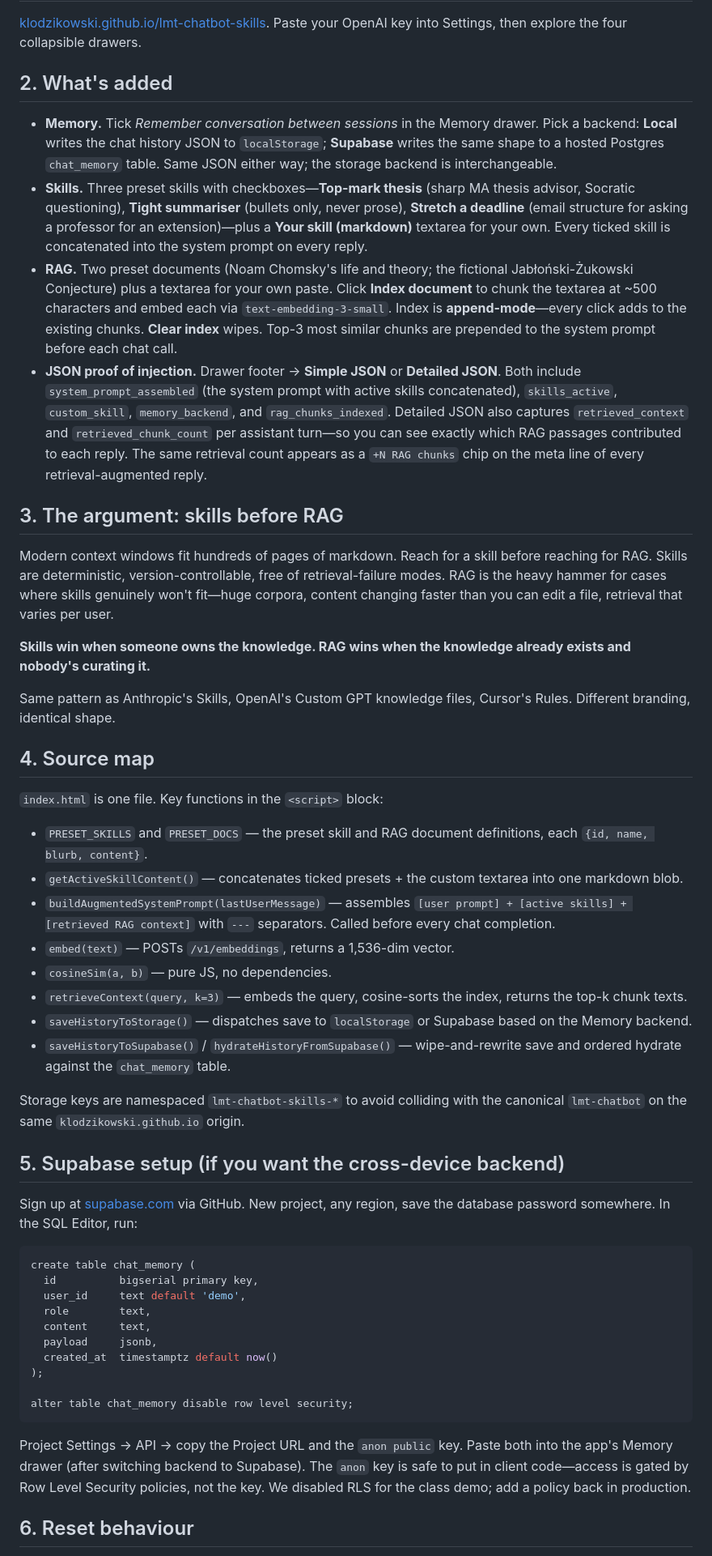
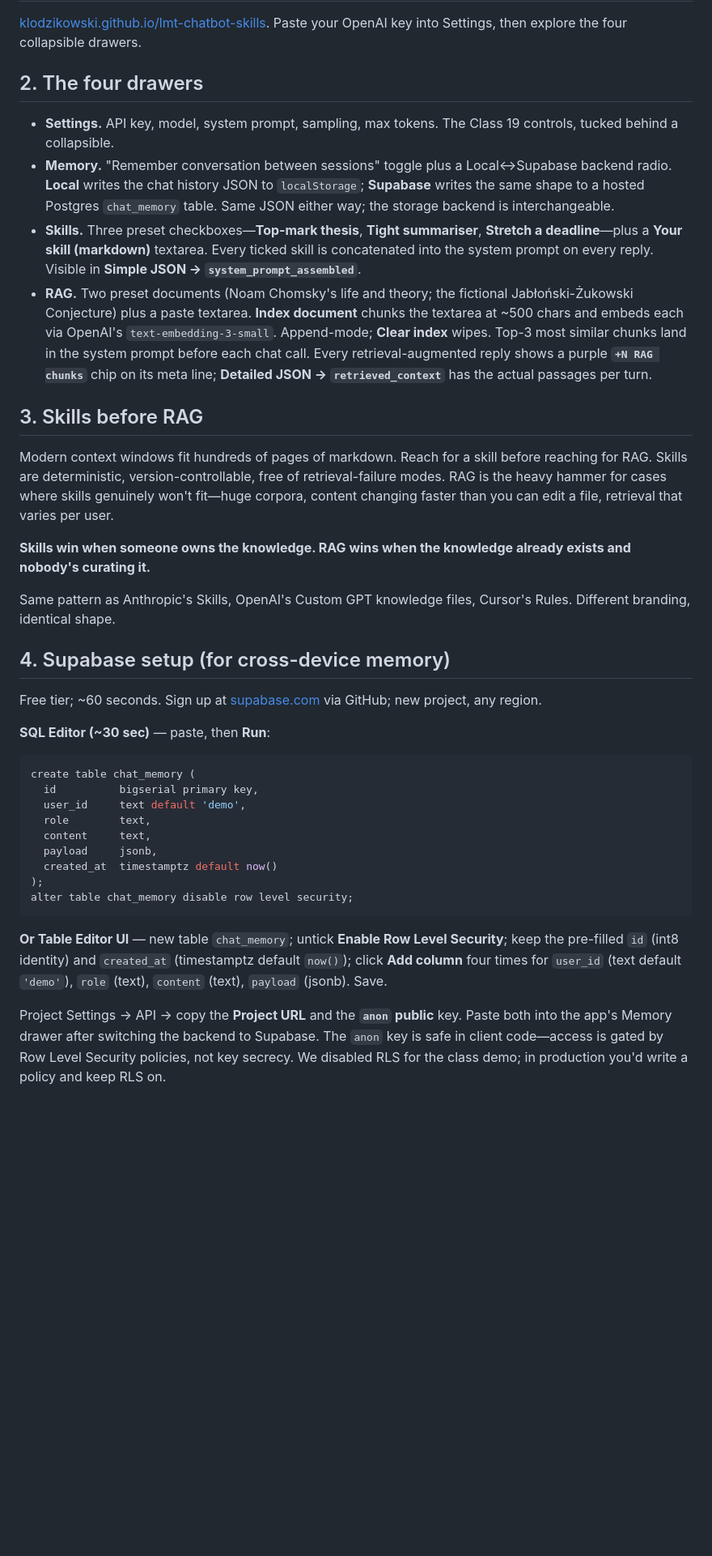
Before and after one commit to klodzikowski/lmt-chatbot-skills, a Markdown page: README.md, the part around one of its changes. Shown at 81% size. Drawn GitHub-style; blank space fills up the shorter version.

Commit message:
Tighten README into mini-handout shape: 4 drawers list, skills-before-RAG, Supabase (SQL + UI), reset behaviour, source map; no spaced em-dashes

````diff
--- a/README.md
+++ b/README.md
@@ -6,14 +6,14 @@ A reference fork of [`lmt-chatbot`](https://github.com/klodzikowski/lmt-chatbot)
 
 [klodzikowski.github.io/lmt-chatbot-skills](https://klodzikowski.github.io/lmt-chatbot-skills/). Paste your OpenAI key into Settings, then explore the four collapsible drawers.
 
-## 2. What's added
+## 2. The four drawers
 
-- **Memory.** Tick *Remember conversation between sessions* in the Memory drawer. Pick a backend: **Local** writes the chat history JSON to `localStorage`; **Supabase** writes the same shape to a hosted Postgres `chat_memory` table. Same JSON either way; the storage backend is interchangeable.
-- **Skills.** Three preset skills with checkboxes—**Top-mark thesis** (sharp MA thesis advisor, Socratic questioning), **Tight summariser** (bullets only, never prose), **Stretch a deadline** (email structure for asking a professor for an extension)—plus a **Your skill (markdown)** textarea for your own. Every ticked skill is concatenated into the system prompt on every reply.
-- **RAG.** Two preset documents (Noam Chomsky's life and theory; the fictional Jabłoński-Żukowski Conjecture) plus a textarea for your own paste. Click **Index document** to chunk the textarea at ~500 characters and embed each via `text-embedding-3-small`. Index is **append-mode**—every click adds to the existing chunks. **Clear index** wipes. Top-3 most similar chunks are prepended to the system prompt before each chat call.
-- **JSON proof of injection.** Drawer footer → **Simple JSON** or **Detailed JSON**. Both include `system_prompt_assembled` (the system prompt with active skills concatenated), `skills_active`, `custom_skill`, `memory_backend`, and `rag_chunks_indexed`. Detailed JSON also captures `retrieved_context` and `retrieved_chunk_count` per assistant turn—so you can see exactly which RAG passages contributed to each reply. The same retrieval count appears as a `+N RAG chunks` chip on the meta line of every retrieval-augmented reply.
+- **Settings.** API key, model, system prompt, sampling, max tokens. The Class 19 controls, tucked behind a collapsible.
+- **Memory.** "Remember conversation between sessions" toggle plus a Local↔Supabase backend radio. **Local** writes the chat history JSON to `localStorage`; **Supabase** writes the same shape to a hosted Postgres `chat_memory` table. Same JSON either way; the storage backend is interchangeable.
+- **Skills.** Three preset checkboxes—**Top-mark thesis**, **Tight summariser**, **Stretch a deadline**—plus a **Your skill (markdown)** textarea. Every ticked skill is concatenated into the system prompt on every reply. Visible in **Simple JSON → `system_prompt_assembled`**.
+- **RAG.** Two preset documents (Noam Chomsky's life and theory; the fictional Jabłoński-Żukowski Conjecture) plus a paste textarea. **Index document** chunks the textarea at ~500 chars and embeds each via OpenAI's `text-embedding-3-small`. Append-mode; **Clear index** wipes. Top-3 most similar chunks land in the system prompt before each chat call. Every retrieval-augmented reply shows a purple **`+N RAG chunks`** chip on its meta line; **Detailed JSON → `retrieved_context`** has the actual passages per turn.
 
-## 3. The argument: skills before RAG
+## 3. Skills before RAG
 
 Modern context windows fit hundreds of pages of markdown. Reach for a skill before reaching for RAG. Skills are deterministic, version-controllable, free of retrieval-failure modes. RAG is the heavy hammer for cases where skills genuinely won't fit—huge corpora, content changing faster than you can edit a file, retrieval that varies per user.
 
@@ -21,24 +21,11 @@ Modern context windows fit hundreds of pages of markdown. Reach for a skill befo
 
 Same pattern as Anthropic's Skills, OpenAI's Custom GPT knowledge files, Cursor's Rules. Different branding, identical shape.
 
-## 4. Source map
+## 4. Supabase setup (for cross-device memory)
 
-`index.html` is one file. Key functions in the `<script>` block:
+Free tier; ~60 seconds. Sign up at [supabase.com](https://supabase.com) via GitHub; new project, any region.
 
-- `PRESET_SKILLS` and `PRESET_DOCS` — the preset skill and RAG document definitions, each `{id, name, blurb, content}`.
-- `getActiveSkillContent()` — concatenates ticked presets + the custom textarea into one markdown blob.
-- `buildAugmentedSystemPrompt(lastUserMessage)` — assembles `[user prompt] + [active skills] + [retrieved RAG context]` with `---` separators. Called before every chat completion.
-- `embed(text)` — POSTs `/v1/embeddings`, returns a 1,536-dim vector.
-- `cosineSim(a, b)` — pure JS, no dependencies.
-- `retrieveContext(query, k=3)` — embeds the query, cosine-sorts the index, returns the top-k chunk texts.
-- `saveHistoryToStorage()` — dispatches save to `localStorage` or Supabase based on the Memory backend.
-- `saveHistoryToSupabase()` / `hydrateHistoryFromSupabase()` — wipe-and-rewrite save and ordered hydrate against the `chat_memory` table.
-
-Storage keys are namespaced `lmt-chatbot-skills-*` to avoid colliding with the canonical `lmt-chatbot` on the same `klodzikowski.github.io` origin.
-
-## 5. Supabase setup (if you want the cross-device backend)
-
-Sign up at [supabase.com](https://supabase.com) via GitHub. New project, any region, save the database password somewhere. In the SQL Editor, run:
+**SQL Editor (~30 sec)** — paste, then **Run**:
 
 ```sql
 create table chat_memory (
@@ -49,11 +36,10 @@ create table chat_memory (
   payload     jsonb,
   created_at  timestamptz default now()
 );
-
 alter table chat_memory disable row level security;
 ```
 
-Project Settings → API → copy the Project URL and the `anon public` key. Paste both into the app's Memory drawer (after switching backend to Supabase). The `anon` key is safe to put in client code—access is gated by Row Level Security policies, not the key. We disabled RLS for the class demo; add a policy back in production.
+**Or Table Editor UI** — new table `chat_memory`; untick **Enable Row Level Security**; keep the pre-filled `id` (int8 identity) and `created_at` (timestamptz default `now()`); click **Add column** four times for `user_id` (text default `'demo'`), `role` (text), `content` (text), `payload` (jsonb). Save.
 
-## 6. Reset behaviour
+Project Settings → API → copy the **Project URL** and the **`anon` public** key. Paste both into the app's Memory drawer after switching the backend to Supabase. The `anon` key is safe in client code—access is gated by Row Level Security policies, not key secrecy. We disabled RLS for the class demo; in production you'd write a policy and keep RLS on.
 
````
Also changed, not shown: other parts of README.md (+20 -2 lines).
